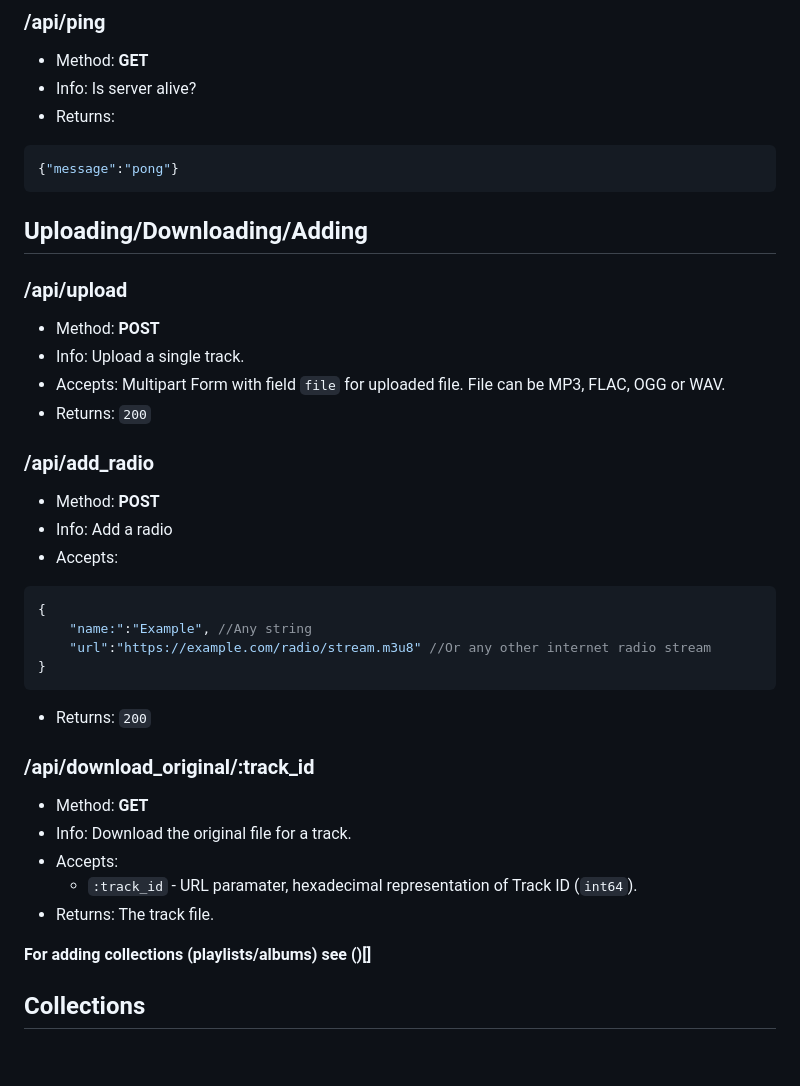
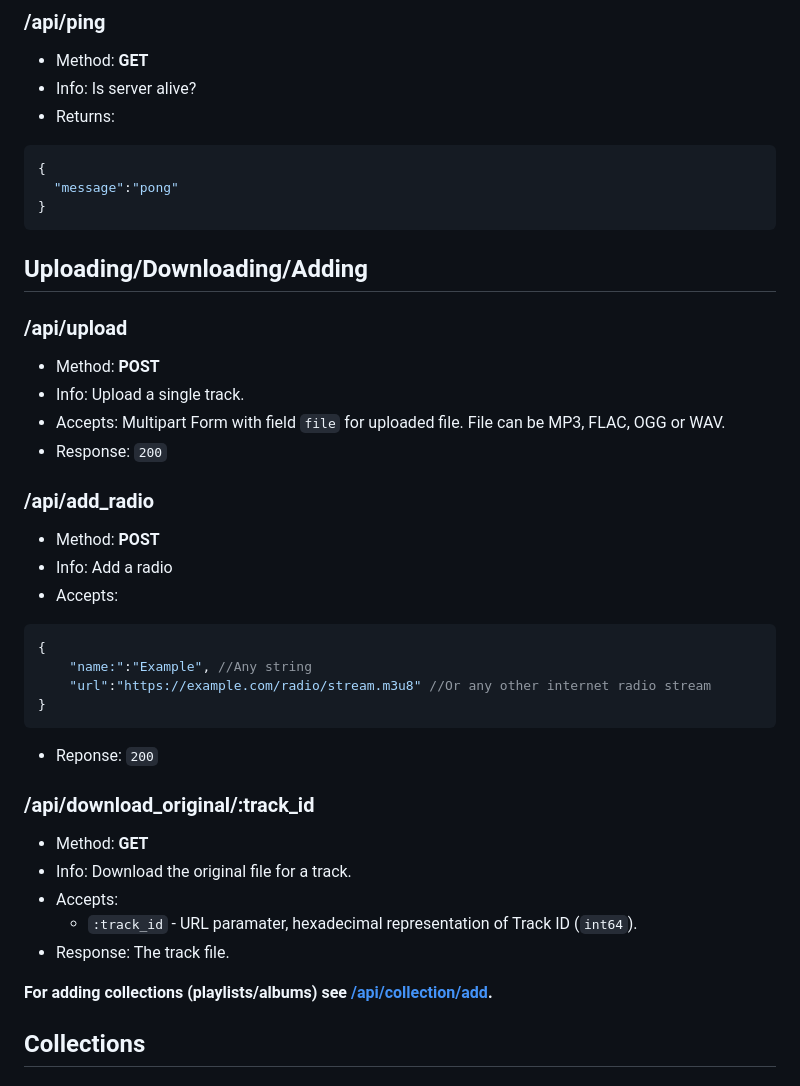
Before and after one commit to sccreeper/chime, a Markdown page: API.md, the part around one of its changes. Drawn GitHub-style; blank space fills up the shorter version.

````diff
--- a/API.md
+++ b/API.md
@@ -32,7 +38,9 @@ Contains all information about all API endpoints.
 - Info: Is server alive?
 - Returns:
 ```json
-{"message":"pong"}
+{
+  "message":"pong"
+}
 ```
 
 ## Uploading/Downloading/Adding
@@ -41,7 +49,7 @@ Contains all information about all API endpoints.
 - Method: **POST**
 - Info: Upload a single track.
 - Accepts: Multipart Form with field `file` for uploaded file. File can be MP3, FLAC, OGG or WAV.
-- Returns: `200`
+- Response: `200`
 
 ### /api/add_radio
 - Method: **POST**
@@ -53,15 +61,15 @@ Contains all information about all API endpoints.
     "url":"https://example.com/radio/stream.m3u8" //Or any other internet radio stream
 }
 ```
-- Returns: `200`
+- Reponse: `200`
 ### /api/download_original/:track_id
 - Method: **GET**
 - Info: Download the original file for a track.
 - Accepts:
   - `:track_id` - URL paramater, hexadecimal representation of Track ID (`int64`).
-- Returns: The track file.
+- Response: The track file.
 
-**For adding collections (playlists/albums) see ()[]**
+**For adding collections (playlists/albums) see [/api/collection/add](#apicollectionadd).**
 
 ## Collections
 
````
Also changed, not shown: other parts of API.md (+73 -0 lines).
